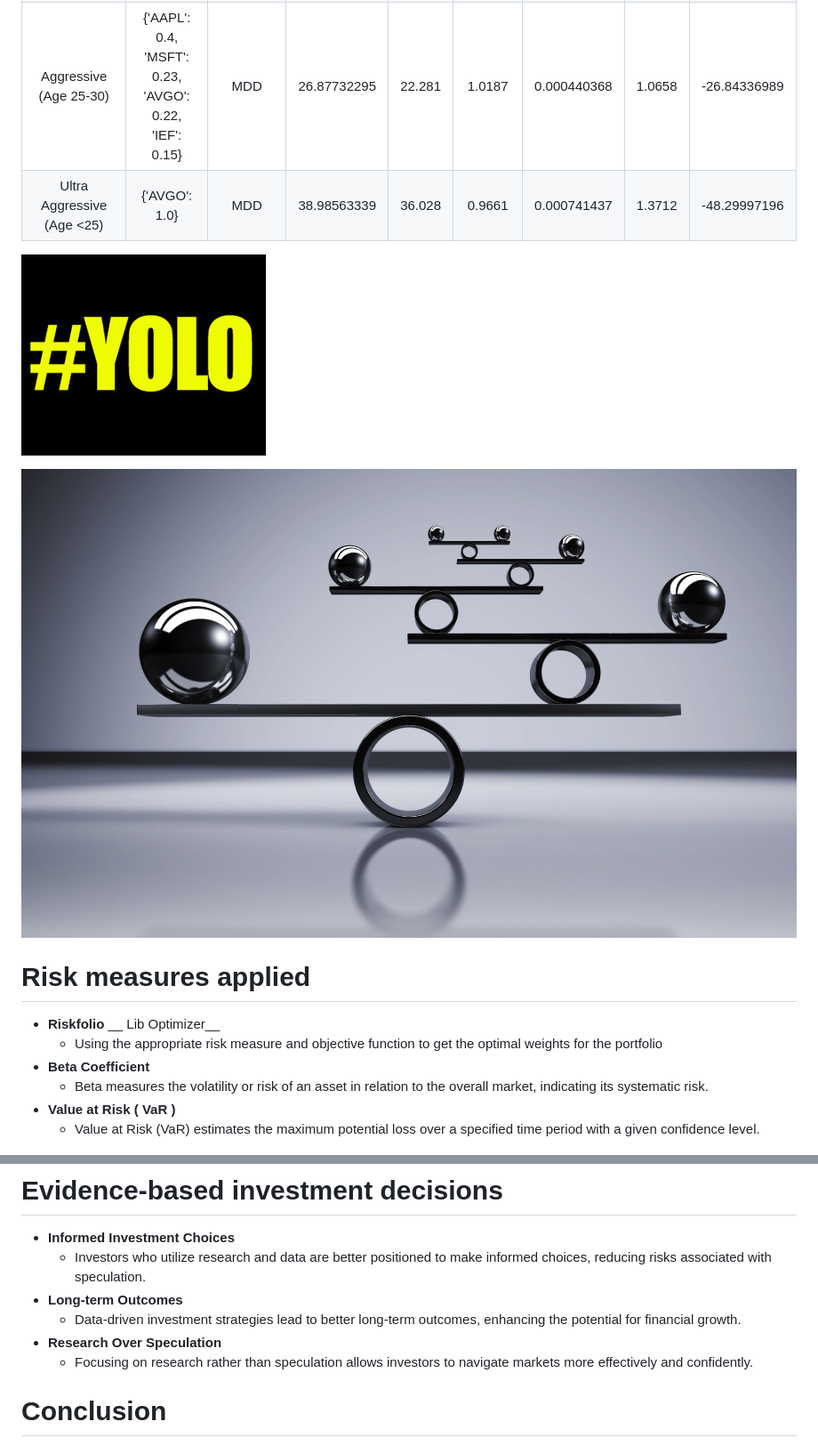
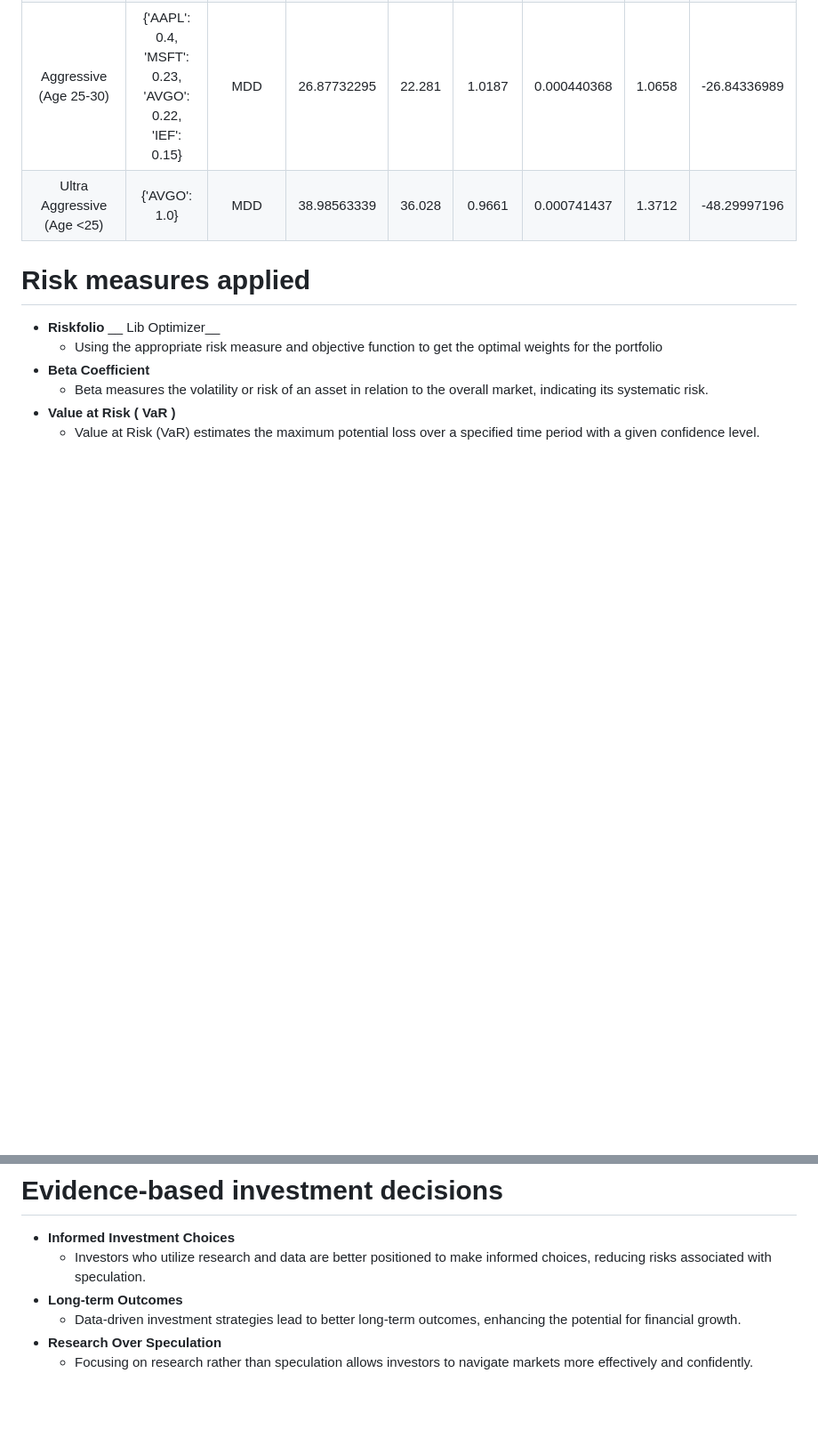
Before and after one commit to shrutikhetan10/shrutikhetan10.github.io, a Markdown page: PPTX/Output.md, 2 parts joined by grey strips. Shown at 89% size. Rendered like a GitHub page; blank space fills up the shorter version.

```diff
--- a/PPTX/Output.md
+++ b/PPTX/Output.md
@@ -81,12 +81,8 @@ Argument Against Speculative Investing
 | Aggressive \(Age 25\-30\) | \{'AAPL': 0\.4\, 'MSFT': 0\.23\, 'AVGO': 0\.22\, 'IEF': 0\.15\} | MDD | 26\.87732295 | 22\.281 | 1\.0187 | 0\.000440368 | 1\.0658 | \-26\.84336989 |
 | Ultra Aggressive \(Age <25\) | \{'AVGO': 1\.0\} | MDD | 38\.98563339 | 36\.028 | 0\.9661 | 0\.000741437 | 1\.3712 | \-48\.29997196 |
 
-![](img/ShrutiPPT_5.png)
-
-![](img/ShrutiPPT_6.jpg)
 
 # Risk measures applied
-
 
 
 * __Riskfolio__  __ Lib Optimizer__
@@ -182,6 +178,3 @@ Argument Against Speculative Investing
   * Data\-driven investment strategies lead to better long\-term outcomes\, enhancing the potential for financial growth\.
 * __Research Over Speculation__
   * Focusing on research rather than speculation allows investors to navigate markets more effectively and confidently\.
-
-
-# Conclusion
```
Also changed, not shown: other parts of PPTX/Output.md (+1 -1 lines).
